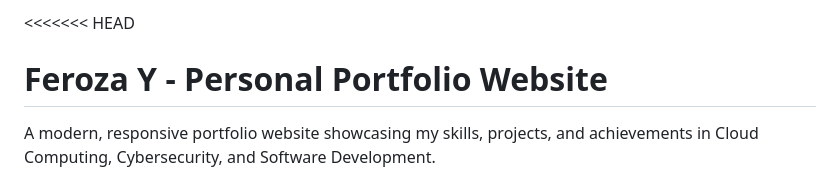
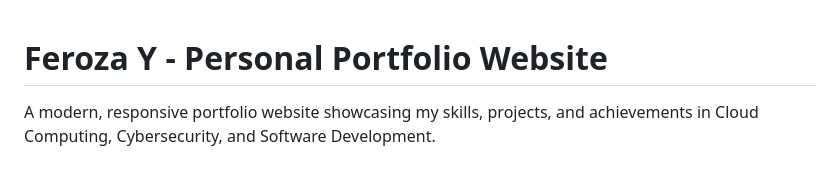
Before and after one commit to Feroza25/personal-portfolio, a Markdown page: README.md, the part around the change. Drawn GitHub-style.

Commit message:
Remove merge conflict markers from README.md

```diff
--- a/README.md
+++ b/README.md
@@ -1,4 +1,3 @@
-<<<<<<< HEAD
 # Feroza Y - Personal Portfolio Website
 
 A modern, responsive portfolio website showcasing my skills, projects, and achievements in Cloud Computing, Cybersecurity, and Software Development.
```
